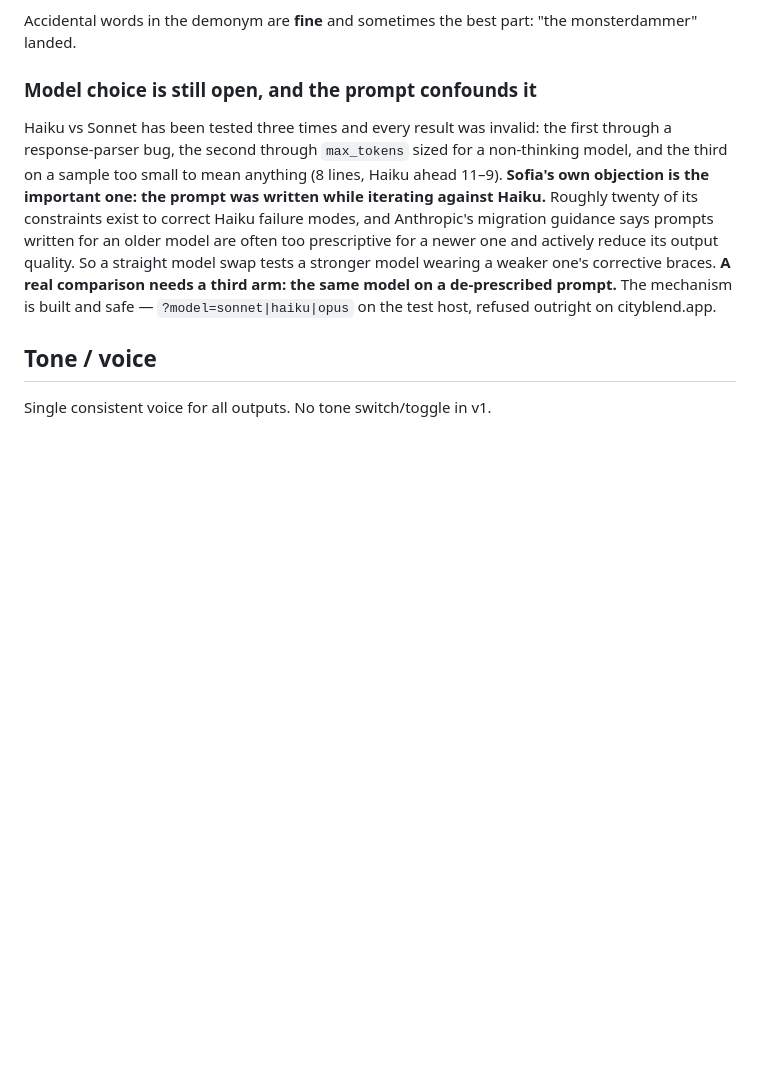
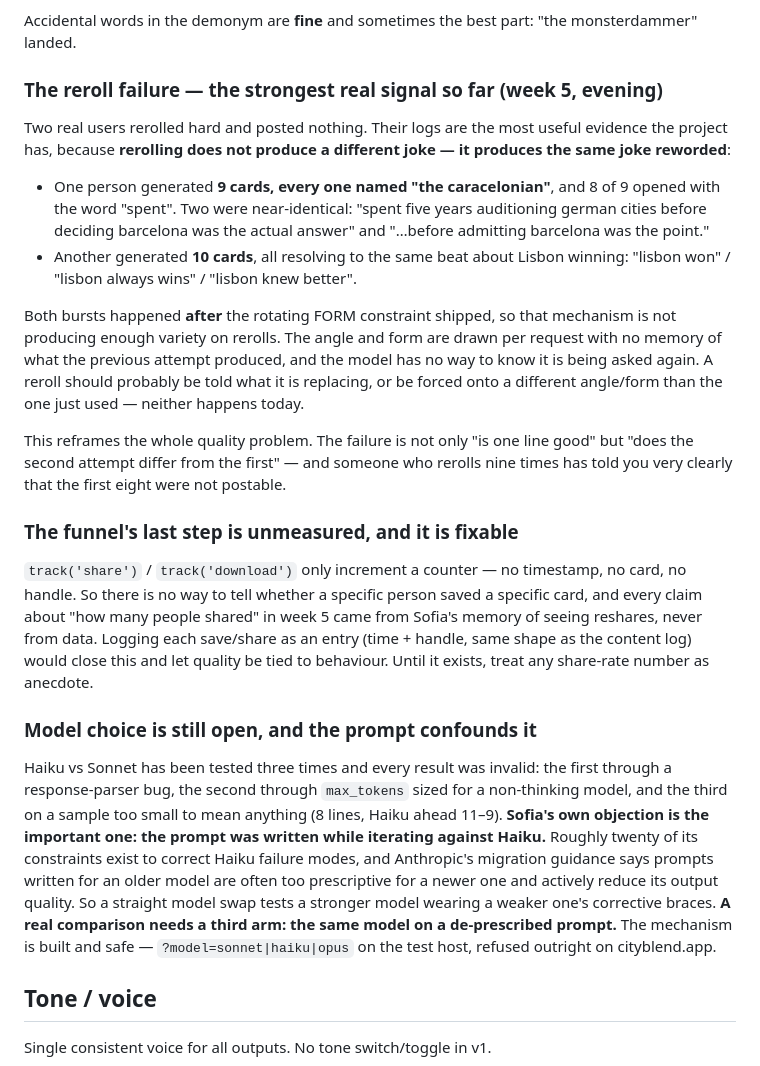
Before and after one commit to sidehoursco/cityblend, a Markdown page: spec.md, the part around the change. GitHub-like rendering; blank space fills up the shorter version.

Commit message:
Record the reroll failure and the unmeasured last funnel step
Two real users rerolled 9 and 10 times and posted nothing. Their logs
show why: rerolling produces the same joke reworded, not a different
joke. One got nine identical identities and eight lines opening with the
same word; two were near-duplicates of each other. Both bursts came after
the rotating FORM constraint shipped, so that mechanism is not doing its
job — angle and form are drawn per request with no memory of the previous
attempt, and a reroll is never told what it is replacing.

Also records that share/download are bare counters with no timestamp,
card, or handle — so no share-rate figure quoted this week came from
data, only from Sofia noticing reshares. Logging them as entries would
close the last step of the funnel.

Co-Authored-By: Claude Opus 5 <noreply@anthropic.com>

```diff
--- a/spec.md
+++ b/spec.md
@@ -118,6 +118,21 @@ Line quality is the open problem, and the single most important thing learned ab
 - Claims that don't parse. "milan got forgiven twice" — forgiven for what?
 
 Accidental words in the demonym are **fine** and sometimes the best part: "the monsterdammer" landed.
+
+### The reroll failure — the strongest real signal so far (week 5, evening)
+
+Two real users rerolled hard and posted nothing. Their logs are the most useful evidence the project has, because **rerolling does not produce a different joke — it produces the same joke reworded**:
+
+- One person generated **9 cards, every one named "the caracelonian"**, and 8 of 9 opened with the word "spent". Two were near-identical: "spent five years auditioning german cities before deciding barcelona was the actual answer" and "…before admitting barcelona was the point."
+- Another generated **10 cards**, all resolving to the same beat about Lisbon winning: "lisbon won" / "lisbon always wins" / "lisbon knew better".
+
+Both bursts happened **after** the rotating FORM constraint shipped, so that mechanism is not producing enough variety on rerolls. The angle and form are drawn per request with no memory of what the previous attempt produced, and the model has no way to know it is being asked again. A reroll should probably be told what it is replacing, or be forced onto a different angle/form than the one just used — neither happens today.
+
+This reframes the whole quality problem. The failure is not only "is one line good" but "does the second attempt differ from the first" — and someone who rerolls nine times has told you very clearly that the first eight were not postable.
+
+### The funnel's last step is unmeasured, and it is fixable
+
+`track('share')` / `track('download')` only increment a counter — no timestamp, no card, no handle. So there is no way to tell whether a specific person saved a specific card, and every claim about "how many people shared" in week 5 came from Sofia's memory of seeing reshares, never from data. Logging each save/share as an entry (time + handle, same shape as the content log) would close this and let quality be tied to behaviour. Until it exists, treat any share-rate number as anecdote.
 
 ### Model choice is still open, and the prompt confounds it
 
```
